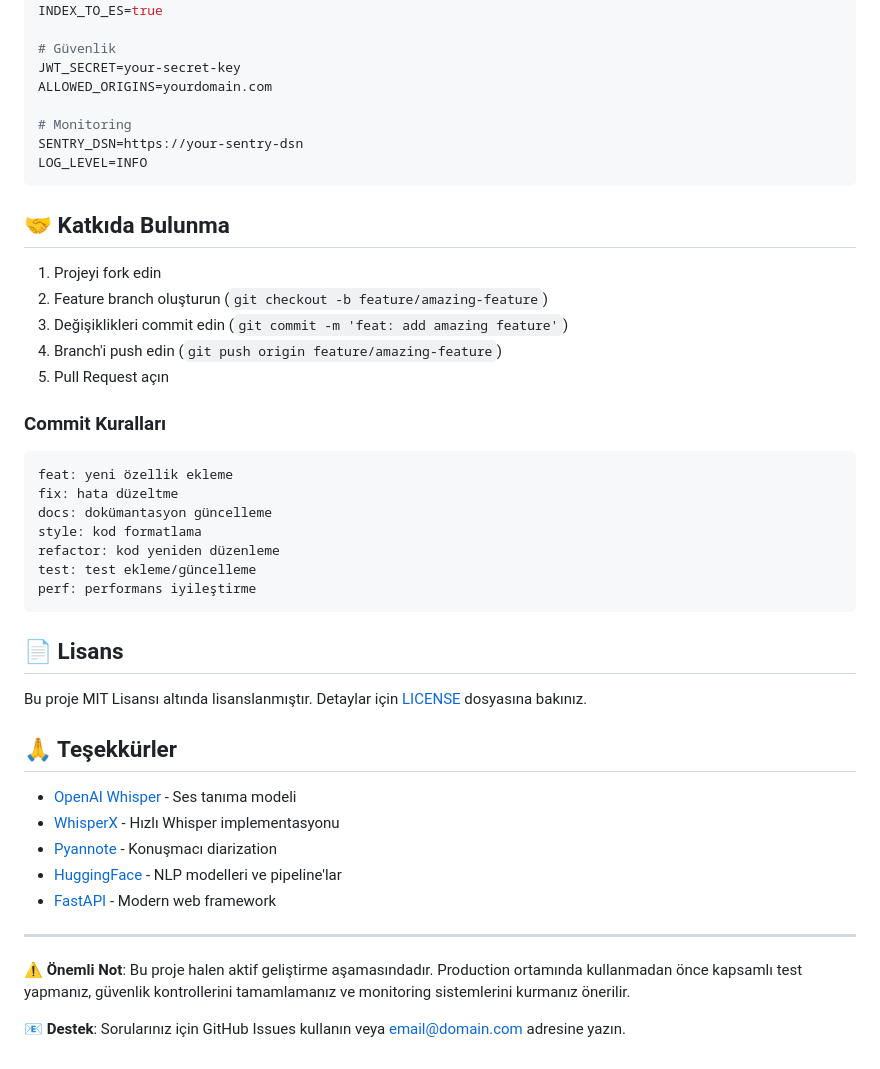
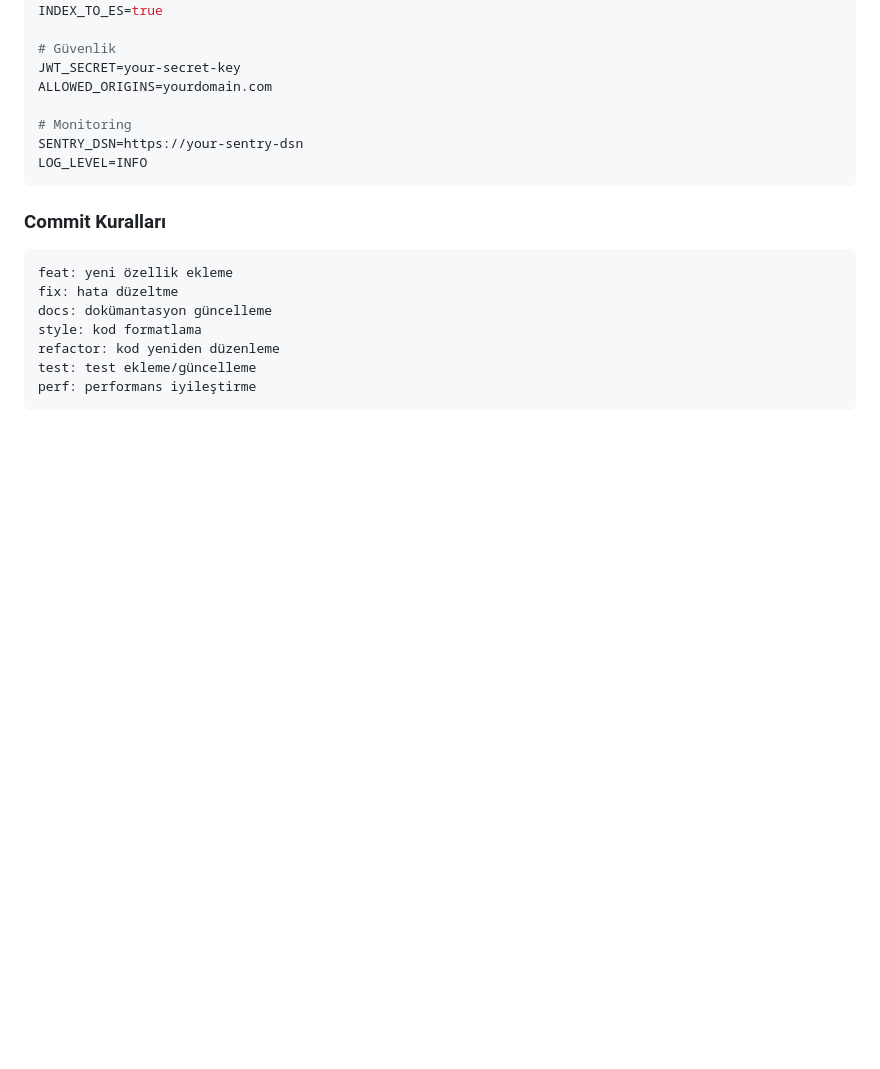
Before and after one commit to yagmurtncr/Speech-to-Text-Api, a Markdown page: README.md, the part around the change. Drawn GitHub-style; blank space fills up the shorter version.

````diff
--- a/README.md
+++ b/README.md
@@ -491,14 +491,6 @@ SENTRY_DSN=https://your-sentry-dsn
 LOG_LEVEL=INFO
 ```
 
-## 🤝 Katkıda Bulunma
-
-1. Projeyi fork edin
-2. Feature branch oluşturun (`git checkout -b feature/amazing-feature`)
-3. Değişiklikleri commit edin (`git commit -m 'feat: add amazing feature'`)
-4. Branch'i push edin (`git push origin feature/amazing-feature`)
-5. Pull Request açın
-
 ### Commit Kuralları
 ```
 feat: yeni özellik ekleme
@@ -509,21 +501,3 @@ refactor: kod yeniden düzenleme
 test: test ekleme/güncelleme
 perf: performans iyileştirme
 ```
-
-## 📄 Lisans
-
-Bu proje MIT Lisansı altında lisanslanmıştır. Detaylar için [LICENSE](LICENSE) dosyasına bakınız.
-
-## 🙏 Teşekkürler
-
-- [OpenAI Whisper](https://github.com/openai/whisper) - Ses tanıma modeli
-- [WhisperX](https://github.com/m-bain/whisperX) - Hızlı Whisper implementasyonu
-- [Pyannote](https://github.com/pyannote/pyannote-audio) - Konuşmacı diarization
-- [HuggingFace](https://huggingface.co/) - NLP modelleri ve pipeline'lar
-- [FastAPI](https://fastapi.tiangolo.com/) - Modern web framework
-
----
-
-**⚠️ Önemli Not**: Bu proje halen aktif geliştirme aşamasındadır. Production ortamında kullanmadan önce kapsamlı test yapmanız, güvenlik kontrollerini tamamlamanız ve monitoring sistemlerini kurmanız önerilir.
-
-**📧 Destek**: Sorularınız için GitHub Issues kullanın veya [email@domain.com](mailto:email@domain.com) adresine yazın.
````
